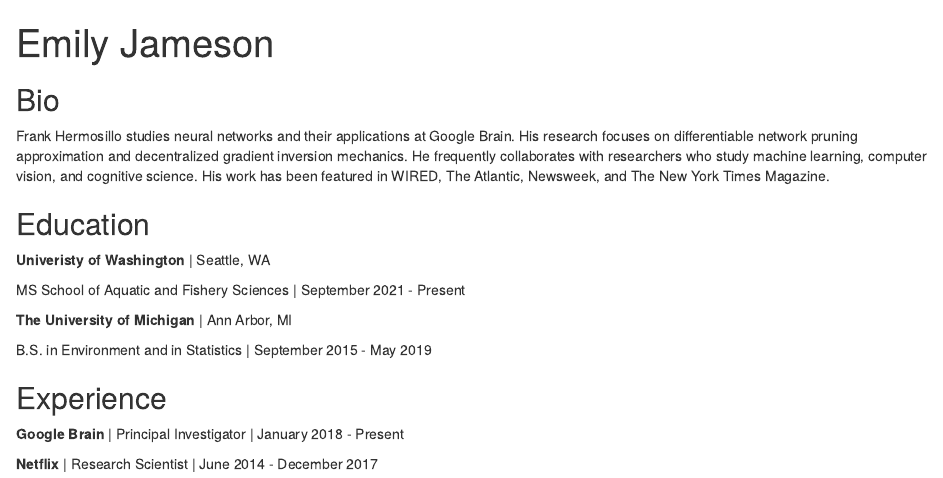
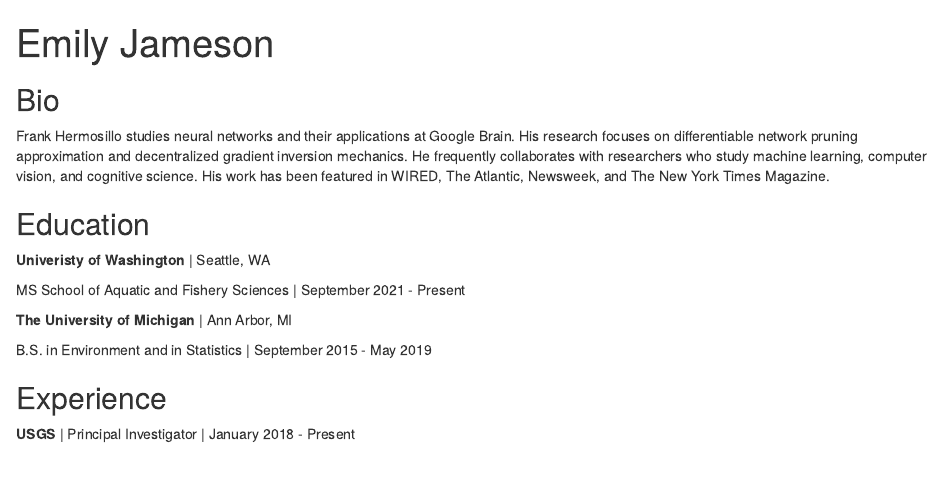
Before and after one commit to eejameson/eejameson.github.io, an R Markdown document (index.Rmd): the page in a window 1100 px wide, from its top. Rendered offline with R 4.5, knitr and Pandoc, with nearby package versions; drawn as R Markdown's standard HTML page in place of the format the file asks for.

Commit message:
Changed experience section

```diff
--- a/index.Rmd
+++ b/index.Rmd
@@ -35,6 +35,4 @@ B.S. in Environment and in Statistics | September 2015 - May 2019
 
 ## Experience
 
-**Google Brain** | Principal Investigator | January 2018 - Present
-
-**Netflix** | Research Scientist | June 2014 - December 2017
+**USGS** | Principal Investigator | January 2018 - Present
```
